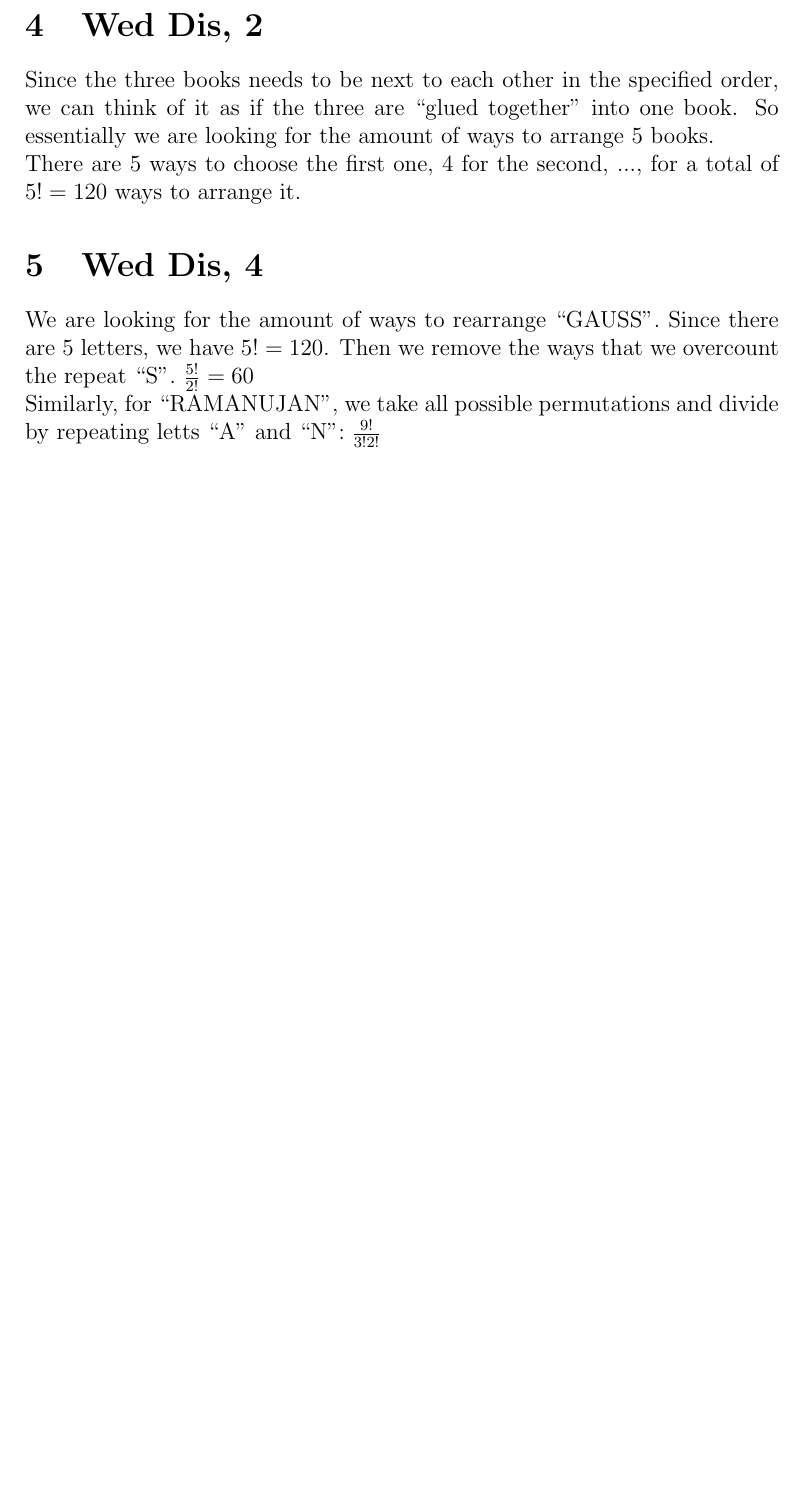
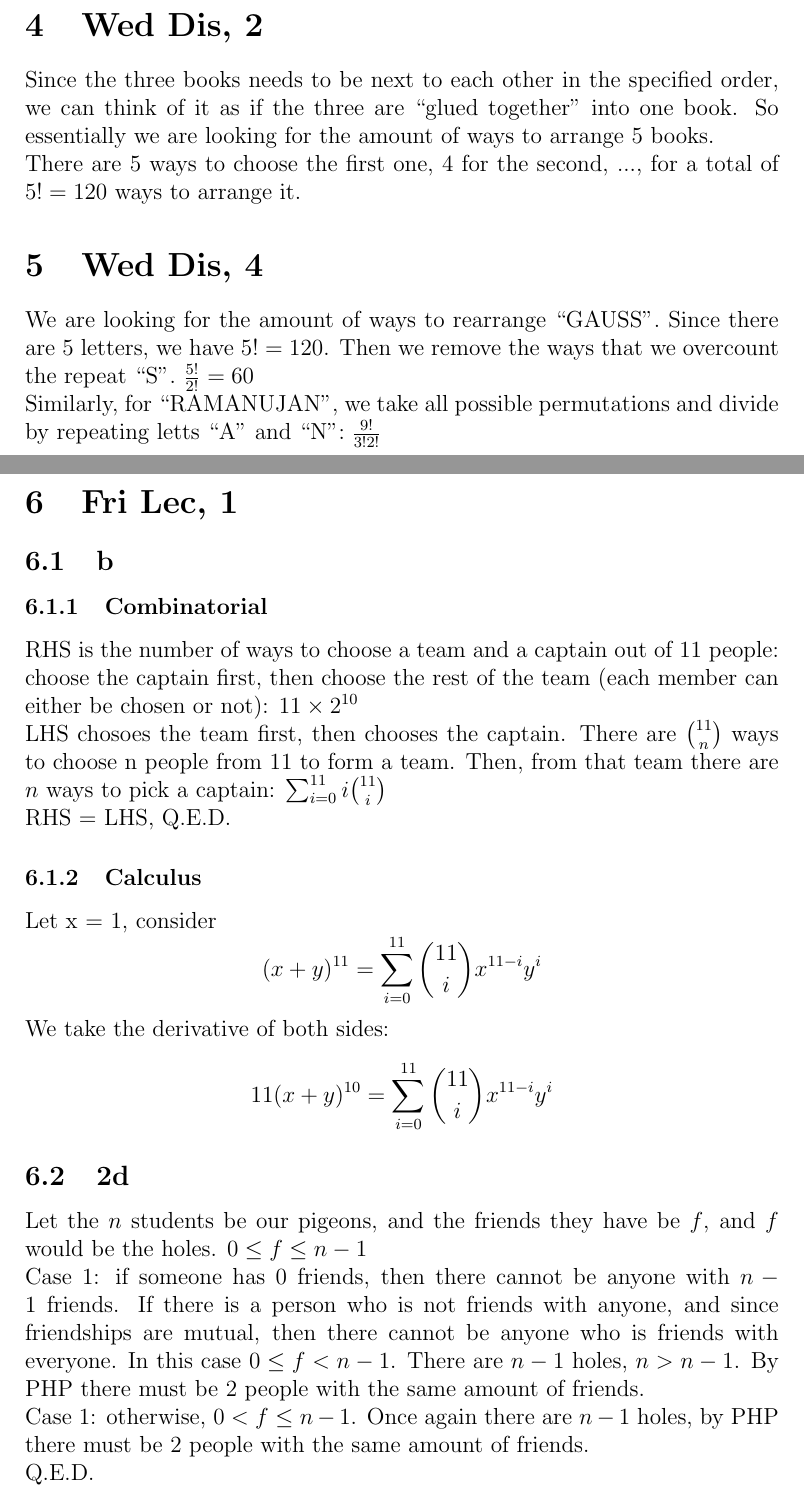
Before and after one commit to TianshuangQiu/Math74-Homework, a LaTeX document (week3/main.tex): part of page 4 of 4 before the commit and two parts of pages 4 and 5 of 5 after it, the two joined at a grey line, cut so that both start at the same text, the shorter picture padded with empty space. Compiled offline with pdfLaTeX.

Commit message:
friday lecture

```diff
--- a/week3/main.tex
+++ b/week3/main.tex
@@ -80,7 +80,29 @@ Similarly, for "RAMANUJAN", we take all possible permutations and divide by repe
 
 \newpage
 
+\section{Fri Lec, 1}
+\subsection{b}
+\subsubsection{Combinatorial}
+RHS is the number of ways to choose a team and a captain out of 11 people: choose the captain first, then choose the rest of the team (each member can either be chosen or not): $11 \times 2^{10}$
+\newline
+LHS chosoes the team first, then chooses the captain. There are $\binom{11}{n}$ ways to choose n people from 11 to form a team. Then, from that team there are $n$ ways to pick a captain: $\sum_{i=0}^{11}i\binom{11}{i}$
+\newline
+RHS = LHS, Q.E.D.
 
+\subsubsection{Calculus}
+Let x = 1, consider $$(x+y)^{11} = \sum_{i=0}^{11}\binom{11}{i}x^{11-i}y^i$$
+We take the derivative of both sides:
+$$11(x+y)^{10} = \sum_{i=0}^{11}\binom{11}{i}x^{11-i}y^i$$
+
+
+\subsection{2d}
+Let the $n$ students be our pigeons, and the friends they have be $f$, and $f$ would be the holes. $0 \leq f \leq n-1$
+\newline
+Case 1: if someone has $0$ friends, then there cannot be anyone with $n-1$ friends. If there is a person who is not friends with anyone, and since friendships are mutual, then there cannot be anyone who is friends with everyone. In this case $0 \leq f < n-1$. There are $n-1$ holes, $n > n-1$. By PHP there must be 2 people with the same amount of friends.
+\newline
+Case 1: otherwise, $0 < f \leq n-1$. Once again there are $n-1$ holes, by PHP there must be 2 people with the same amount of friends.
+\newline
+Q.E.D.
 
 
 \end{document}
```
Also changed, not shown: week3/main.pdf, 5 other files.
